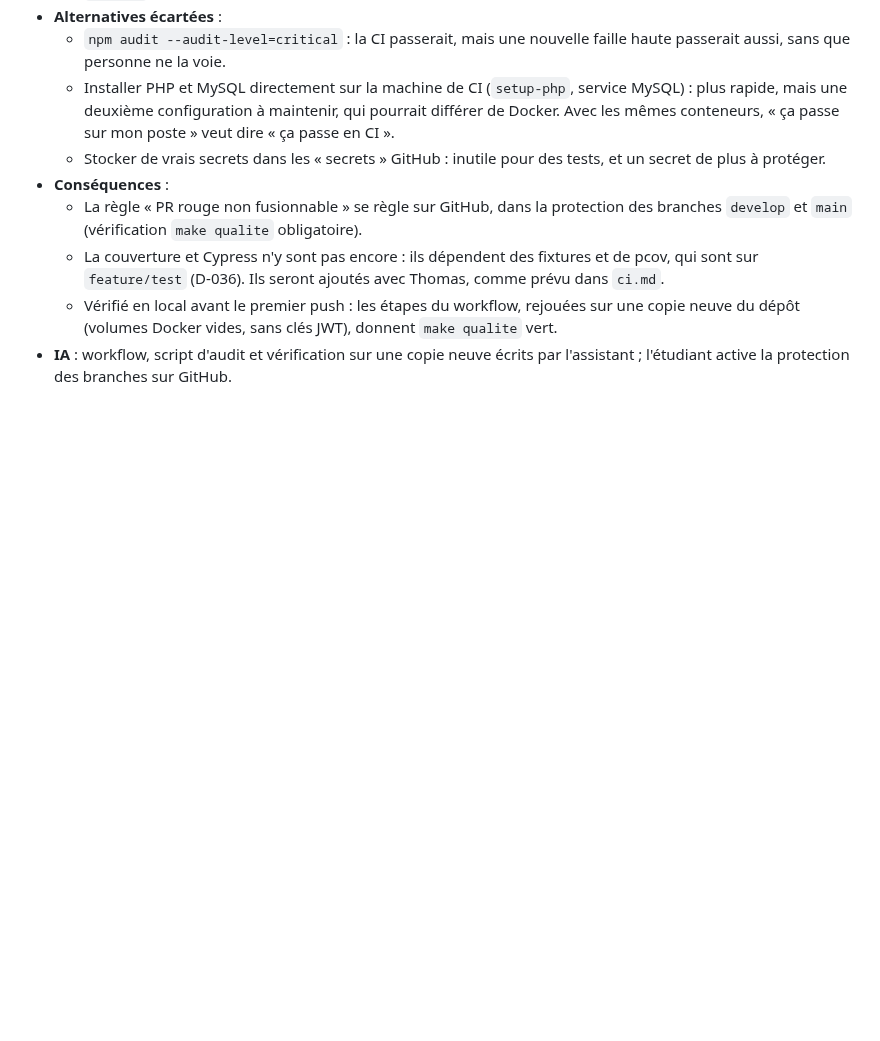
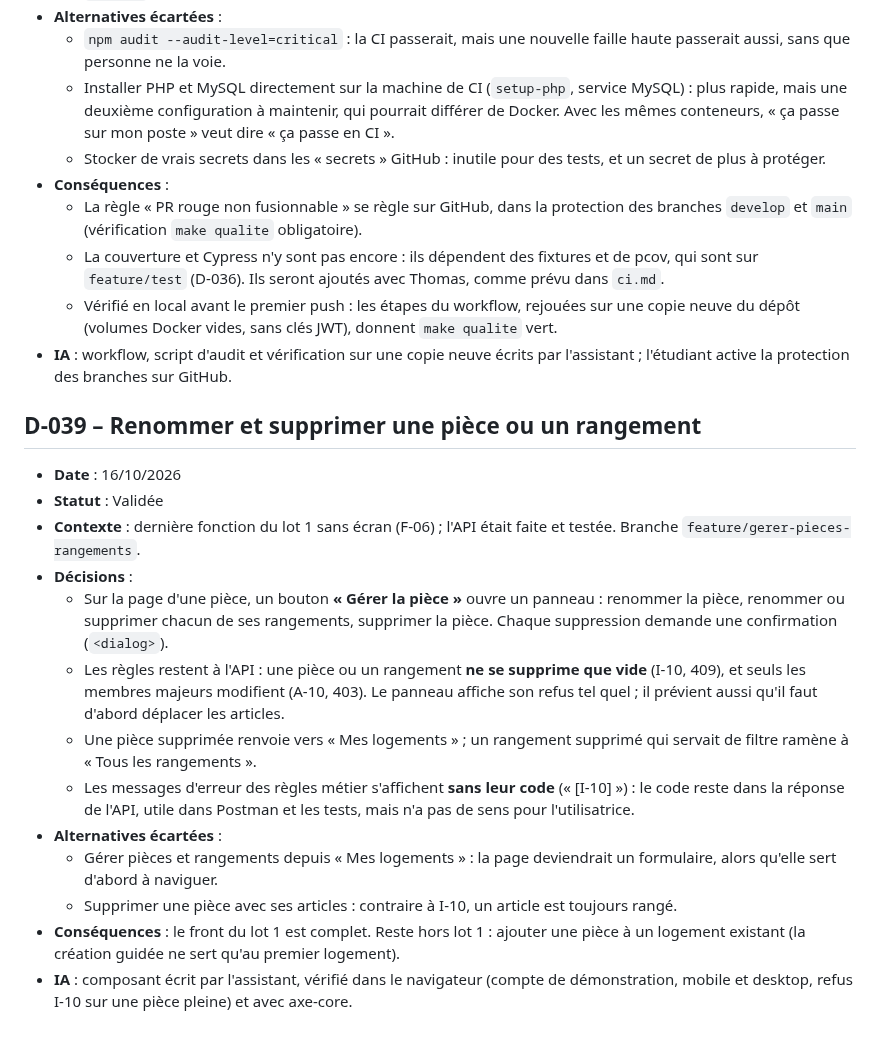
Before and after one commit to EthanMauclair/mmi24e12-WR506D-v2, a Markdown page: docs/journal-decisions.md, the part around the change. Rendered like a GitHub page; blank space fills up the shorter version.

Commit message:
docs: consigne la décision D-039 (gestion des pièces et des rangements)
Co-Authored-By: Claude <noreply@anthropic.com>

```diff
--- a/docs/journal-decisions.md
+++ b/docs/journal-decisions.md
@@ -519,3 +519,19 @@ Statuts possibles : **Validée**, **Hypothèse** (en attente de confirmation du
   - La couverture et Cypress n'y sont pas encore : ils dépendent des fixtures et de pcov, qui sont sur `feature/test` (D-036). Ils seront ajoutés avec Thomas, comme prévu dans `ci.md`.
   - Vérifié en local avant le premier push : les étapes du workflow, rejouées sur une copie neuve du dépôt (volumes Docker vides, sans clés JWT), donnent `make qualite` vert.
 - **IA** : workflow, script d'audit et vérification sur une copie neuve écrits par l'assistant ; l'étudiant active la protection des branches sur GitHub.
+
+## D-039 – Renommer et supprimer une pièce ou un rangement
+
+- **Date** : 16/10/2026
+- **Statut** : Validée
+- **Contexte** : dernière fonction du lot 1 sans écran (F-06) ; l'API était faite et testée. Branche `feature/gerer-pieces-rangements`.
+- **Décisions** :
+  - Sur la page d'une pièce, un bouton **« Gérer la pièce »** ouvre un panneau : renommer la pièce, renommer ou supprimer chacun de ses rangements, supprimer la pièce. Chaque suppression demande une confirmation (`<dialog>`).
+  - Les règles restent à l'API : une pièce ou un rangement **ne se supprime que vide** (I-10, 409), et seuls les membres majeurs modifient (A-10, 403). Le panneau affiche son refus tel quel ; il prévient aussi qu'il faut d'abord déplacer les articles.
+  - Une pièce supprimée renvoie vers « Mes logements » ; un rangement supprimé qui servait de filtre ramène à « Tous les rangements ».
+  - Les messages d'erreur des règles métier s'affichent **sans leur code** (« [I-10] ») : le code reste dans la réponse de l'API, utile dans Postman et les tests, mais n'a pas de sens pour l'utilisatrice.
+- **Alternatives écartées** :
+  - Gérer pièces et rangements depuis « Mes logements » : la page deviendrait un formulaire, alors qu'elle sert d'abord à naviguer.
+  - Supprimer une pièce avec ses articles : contraire à I-10, un article est toujours rangé.
+- **Conséquences** : le front du lot 1 est complet. Reste hors lot 1 : ajouter une pièce à un logement existant (la création guidée ne sert qu'au premier logement).
+- **IA** : composant écrit par l'assistant, vérifié dans le navigateur (compte de démonstration, mobile et desktop, refus I-10 sur une pièce pleine) et avec axe-core.
```
